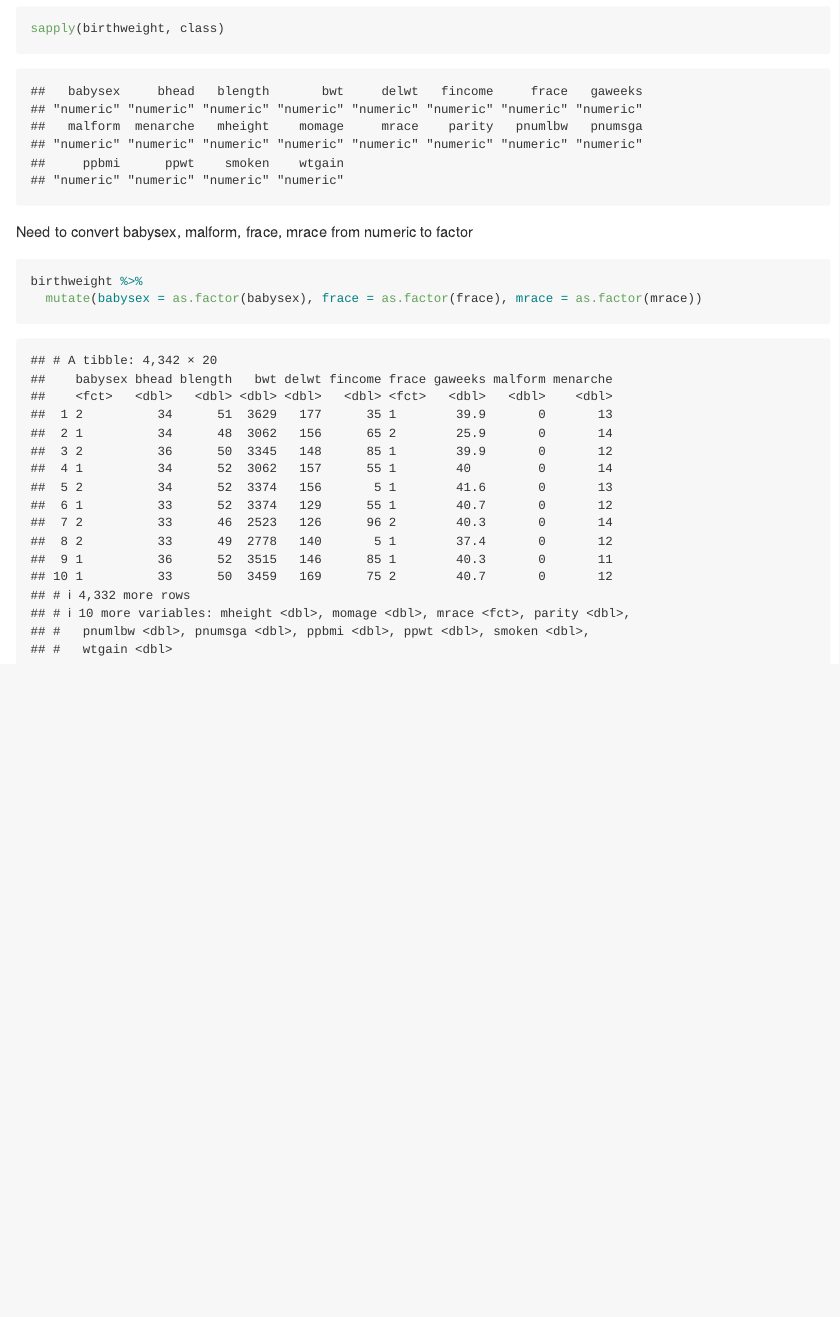
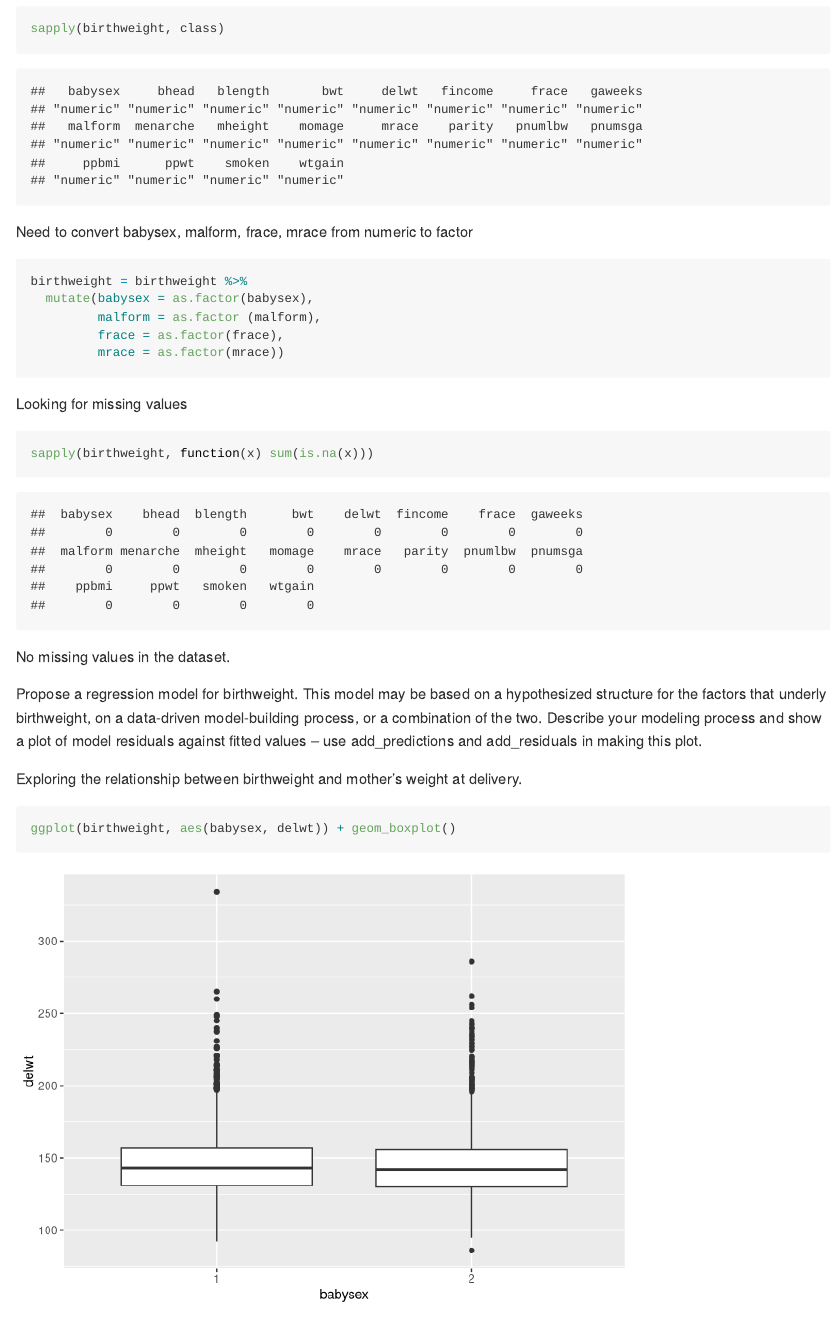
Before and after one commit to as5457/p8105_hw6_as5457, an R Markdown document (p8105_hw6_as5457.Rmd): the page in a window 1100 px wide, from 3040 px down. Rendered offline with R 4.5, knitr and Pandoc, with nearby package versions; some code elsewhere in the file could not run offline; long lines of code are wrapped; column names are cleaned by a stand-in for the janitor package.

Commit message:
model selection

````diff
--- a/p8105_hw6_as5457.Rmd
+++ b/p8105_hw6_as5457.Rmd
@@ -102,6 +102,25 @@ sapply(birthweight, class)
 Need to convert babysex, malform, frace, mrace from numeric to factor
 
 ```{r}
-birthweight %>%
-  mutate(babysex = as.factor(babysex), frace = as.factor(frace), mrace = as.factor(mrace))
+birthweight = birthweight %>%
+  mutate(babysex = as.factor(babysex),
+         malform = as.factor (malform),
+         frace = as.factor(frace),
+         mrace = as.factor(mrace))
 ```
+
+Looking for missing values
+
+```{r}
+sapply(birthweight, function(x) sum(is.na(x)))
+```
+
+No missing values in the dataset.
+
+Propose a regression model for birthweight. This model may be based on a hypothesized structure for the factors that underly birthweight, on a data-driven model-building process, or a combination of the two. Describe your modeling process and show a plot of model residuals against fitted values – use add_predictions and add_residuals in making this plot.
+
+
+Exploring the relationship between birthweight and mother's weight at delivery.
+```{r}
+ggplot(birthweight, aes(babysex, delwt)) + geom_boxplot()
+```
````
Also changed, not shown: p8105_hw6_as5457.md, 1 other file.
